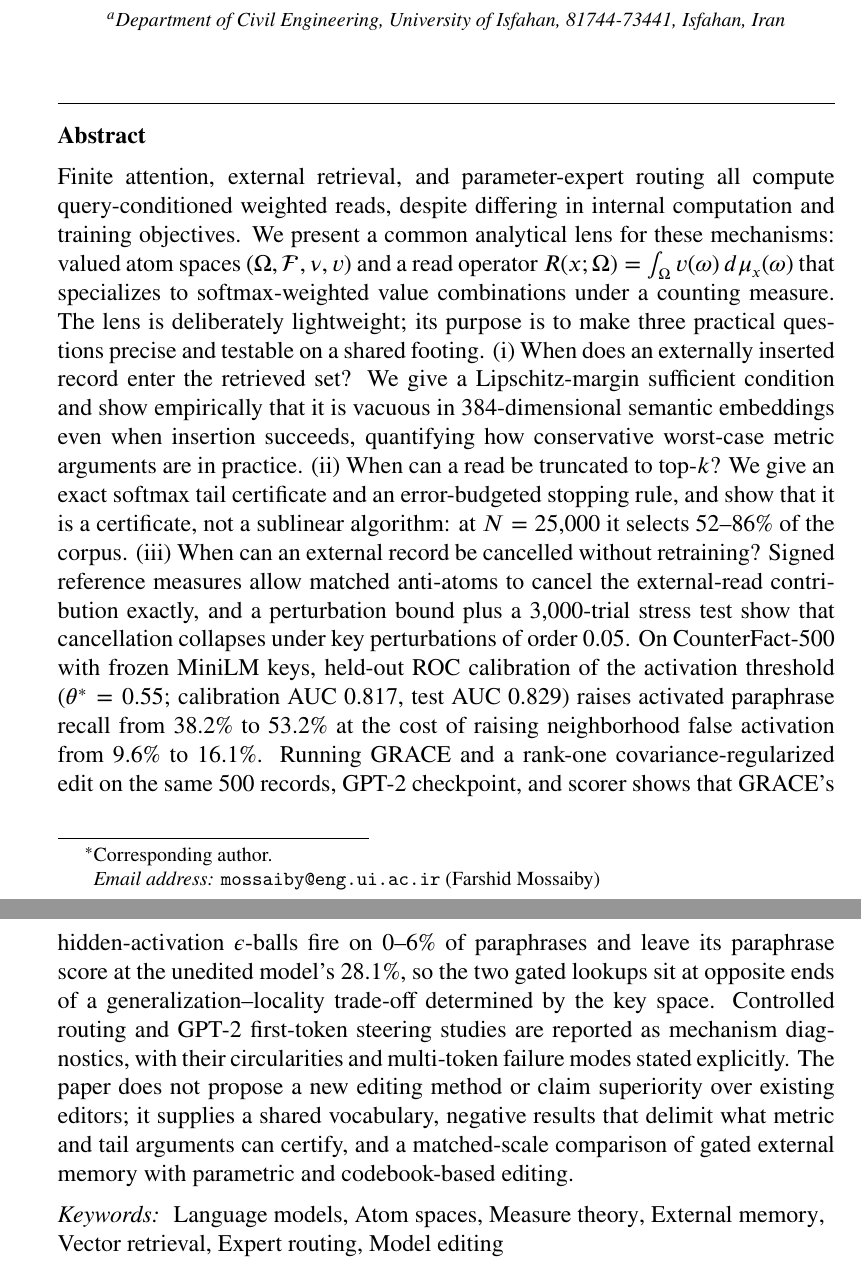
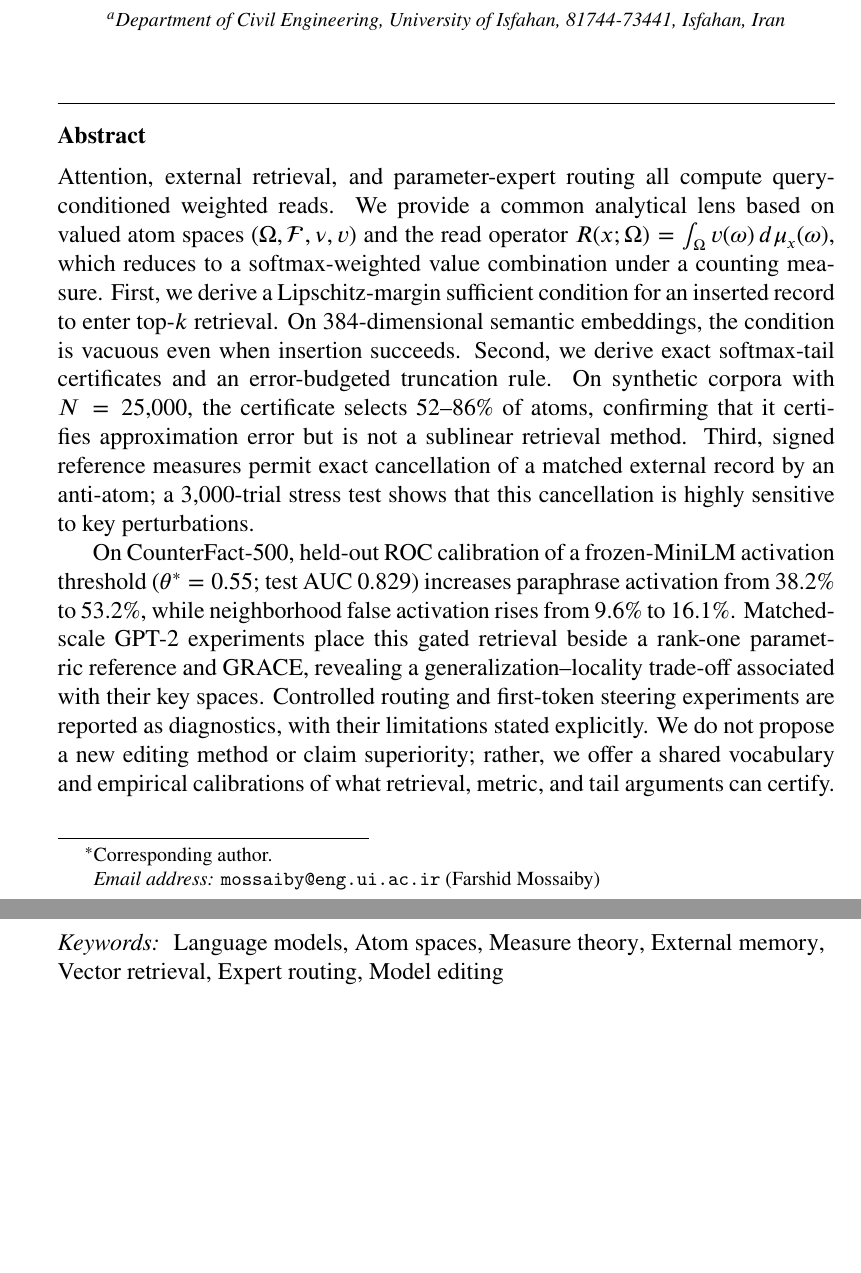
Before and after one commit to mossaiby/RoAS, a LaTeX paper (paper/main.tex): two parts of pages 1 and 2 of 27, joined at a grey line, cut so that both start at the same text, the shorter picture padded with empty space. Compiled offline with pdfLaTeX.

Commit message:
Shortened the abstract

```diff
--- a/paper/main.tex
+++ b/paper/main.tex
@@ -36,7 +36,9 @@ A Mathematical View of Context, Retrieval, and Parameter Routing in Language Mod
 \affiliation[inst1]{organization={Department of Civil Engineering, University of Isfahan}, postcode={81744-73441}, city={Isfahan}, country={Iran}}
 
 \begin{abstract}
-Finite attention, external retrieval, and parameter-expert routing all compute query-conditioned weighted reads, despite differing in internal computation and training objectives. We present a common analytical lens for these mechanisms: valued atom spaces $(\Om,\mathcal F,\nu,v)$ and a read operator $R(x;\Om)=\int_\Om v(\omega)\,d\mu_x(\omega)$ that specializes to softmax-weighted value combinations under a counting measure. The lens is deliberately lightweight; its purpose is to make three practical questions precise and testable on a shared footing. (i) When does an externally inserted record enter the retrieved set? We give a Lipschitz-margin sufficient condition and show empirically that it is vacuous in 384-dimensional semantic embeddings even when insertion succeeds, quantifying how conservative worst-case metric arguments are in practice. (ii) When can a read be truncated to top-$k$? We give an exact softmax tail certificate and an error-budgeted stopping rule, and show that it is a certificate, not a sublinear algorithm: at $N=25{,}000$ it selects 52--86\% of the corpus. (iii) When can an external record be cancelled without retraining? Signed reference measures allow matched anti-atoms to cancel the external-read contribution exactly, and a perturbation bound plus a 3,000-trial stress test show that cancellation collapses under key perturbations of order $0.05$. On CounterFact-500 with frozen MiniLM keys, held-out ROC calibration of the activation threshold ($\theta^*=0.55$; calibration AUC $0.817$, test AUC $0.829$) raises activated paraphrase recall from 38.2\% to 53.2\% at the cost of raising neighborhood false activation from 9.6\% to 16.1\%. Running GRACE and a rank-one covariance-regularized edit on the same 500 records, GPT-2 checkpoint, and scorer shows that GRACE's hidden-activation $\epsilon$-balls fire on 0--6\% of paraphrases and leave its paraphrase score at the unedited model's 28.1\%, so the two gated lookups sit at opposite ends of a generalization--locality trade-off determined by the key space. Controlled routing and GPT-2 first-token steering studies are reported as mechanism diagnostics, with their circularities and multi-token failure modes stated explicitly. The paper does not propose a new editing method or claim superiority over existing editors; it supplies a shared vocabulary, negative results that delimit what metric and tail arguments can certify, and a matched-scale comparison of gated external memory with parametric and codebook-based editing.
+Attention, external retrieval, and parameter-expert routing all compute query-conditioned weighted reads. We provide a common analytical lens based on valued atom spaces $(\Om,\mathcal F,\nu,v)$ and the read operator $R(x;\Om)=\int_\Om v(\omega)\,d\mu_x(\omega)$, which reduces to a softmax-weighted value combination under a counting measure. First, we derive a Lipschitz-margin sufficient condition for an inserted record to enter top-$k$ retrieval. On 384-dimensional semantic embeddings, the condition is vacuous even when insertion succeeds. Second, we derive exact softmax-tail certificates and an error-budgeted truncation rule. On synthetic corpora with $N=25{,}000$, the certificate selects 52--86\% of atoms, confirming that it certifies approximation error but is not a sublinear retrieval method. Third, signed reference measures permit exact cancellation of a matched external record by an anti-atom; a 3,000-trial stress test shows that this cancellation is highly sensitive to key perturbations.
+
+On CounterFact-500, held-out ROC calibration of a frozen-MiniLM activation threshold ($\theta^*=0.55$; test AUC $0.829$) increases paraphrase activation from 38.2\% to 53.2\%, while neighborhood false activation rises from 9.6\% to 16.1\%. Matched-scale GPT-2 experiments place this gated retrieval beside a rank-one parametric reference and GRACE, revealing a generalization--locality trade-off associated with their key spaces. Controlled routing and first-token steering experiments are reported as diagnostics, with their limitations stated explicitly. We do not propose a new editing method or claim superiority; rather, we offer a shared vocabulary and empirical calibrations of what retrieval, metric, and tail arguments can certify.
 \end{abstract}
 
 \begin{keyword}
```
